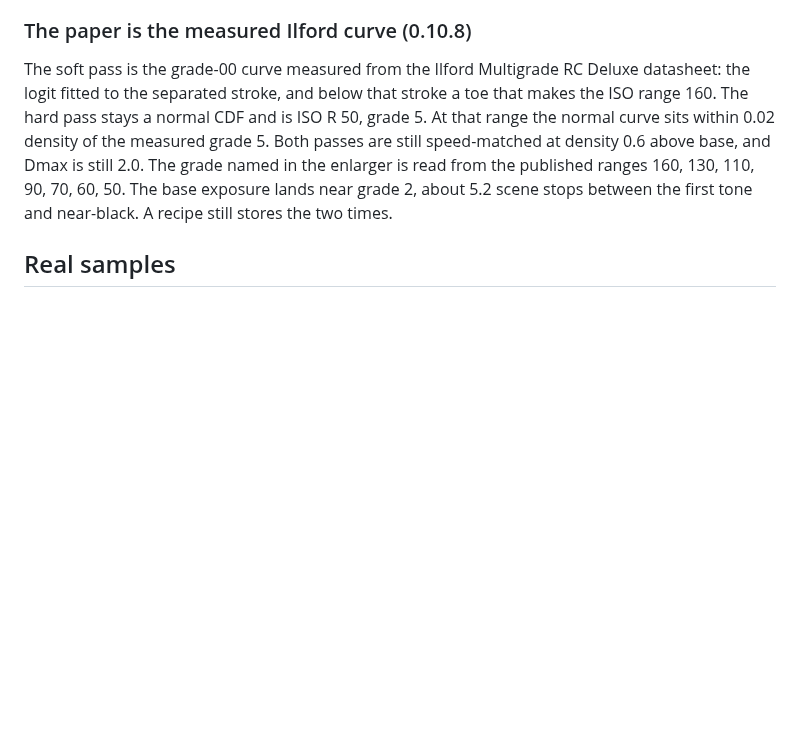
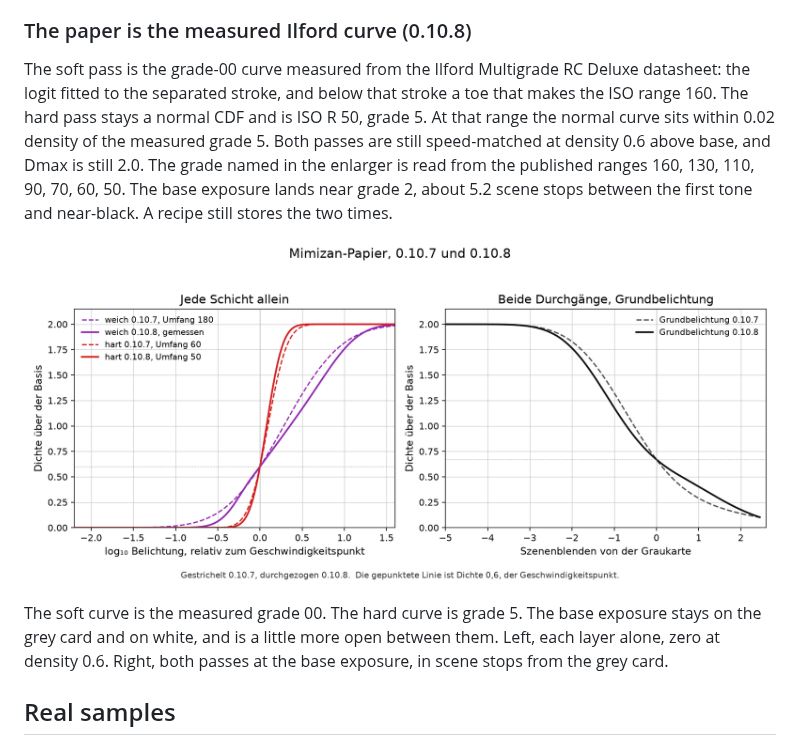
Before and after one commit to Draganito/mimizan, a Markdown page: docs/RESULTS.md, the part around the change. Rendered like a GitHub page; pictures changed too: docs/paper-vorher-nachher.png (added); blank space fills up the shorter version.

Commit message:
Show the measured paper curve against the one it replaced.
The figure is the record of what 0.10.8 changed: grade 00 as measured, grade 5 on the hard pass.

Co-authored-by: Cursor <cursoragent@cursor.com>

```diff
--- a/docs/RESULTS.md
+++ b/docs/RESULTS.md
@@ -803,6 +803,13 @@ enlarger is read from the published ranges 160, 130, 110, 90, 70, 60, 50.
 The base exposure lands near grade 2, about 5.2 scene stops between the
 first tone and near-black. A recipe still stores the two times.
 
+![Mimizan paper, 0.10.7 dashed and 0.10.8 solid](paper-vorher-nachher.png)
+
+The soft curve is the measured grade 00. The hard curve is grade 5. The
+base exposure stays on the grey card and on white, and is a little more
+open between them. Left, each layer alone, zero at density 0.6. Right, both
+passes at the base exposure, in scene stops from the grey card.
+
 ## Real samples
 
 `mimizan negative testdata/NikonZF.nef` (adaptive, as-shot balance R 2.0156
```
